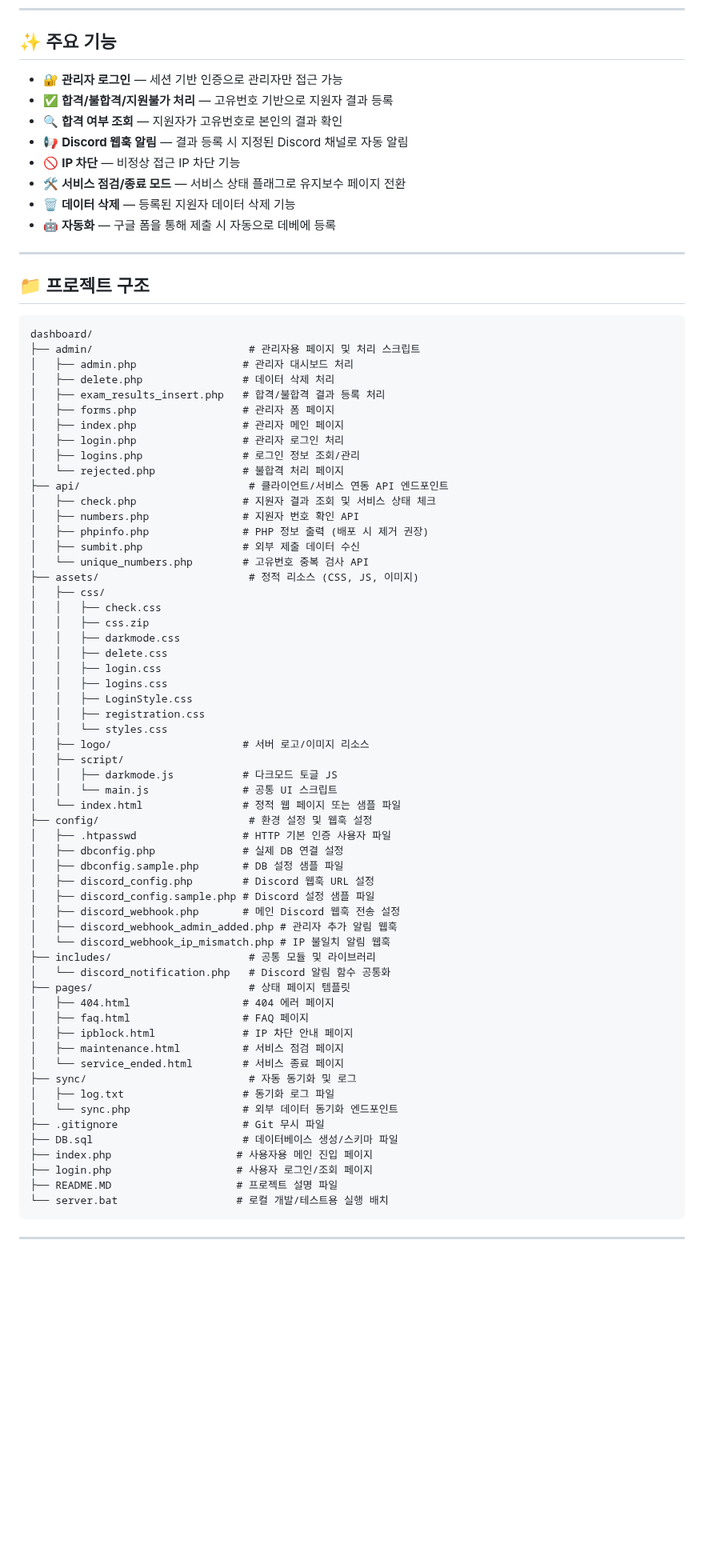
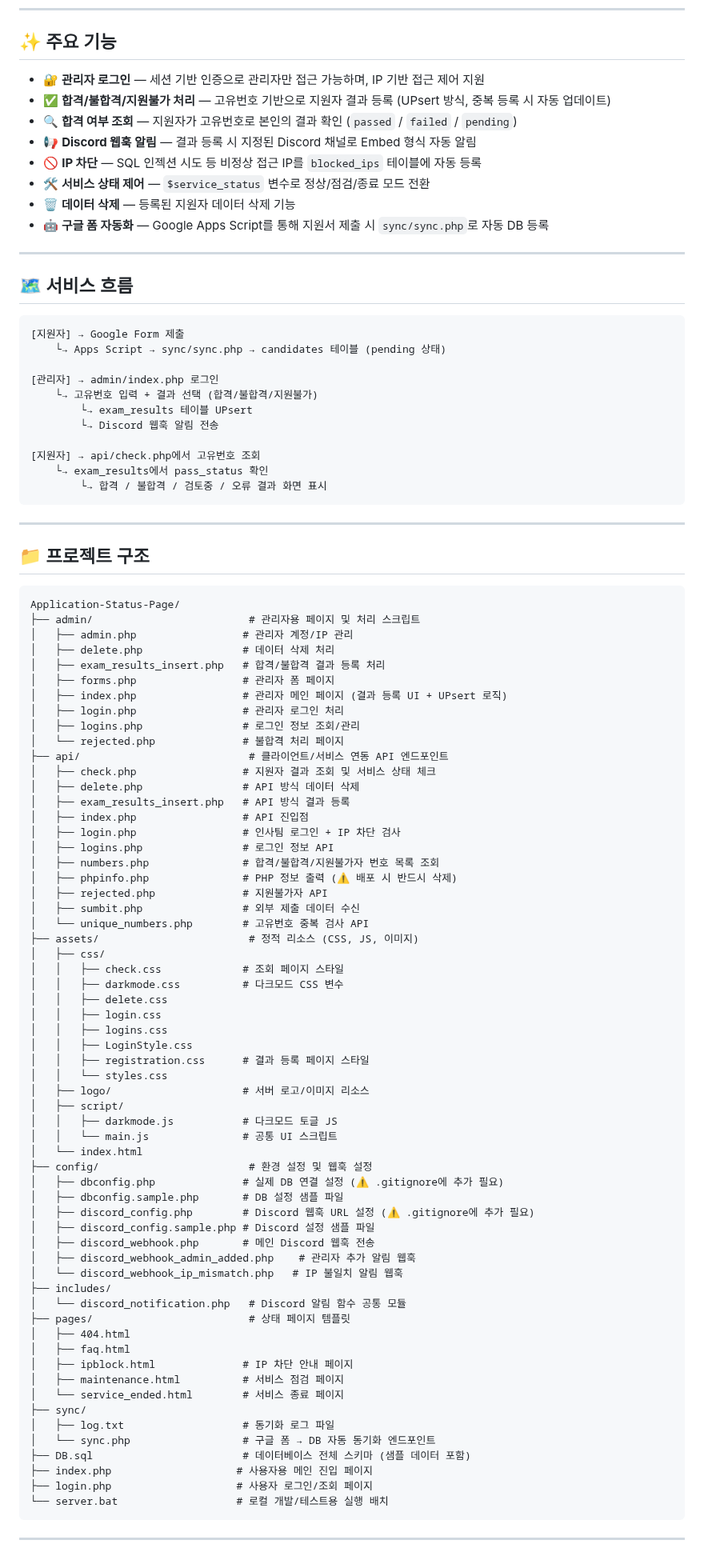
Before and after one commit to hellovend/Application-Status-Page, a Markdown page: README.MD, the part around one of its changes. Shown at 80% size. Rendered like a GitHub page; blank space fills up the shorter version.

````diff
--- a/README.MD
+++ b/README.MD
@@ -6,77 +6,97 @@ FiveM 서버의 지원자 합격/불합격을 관리하고, Discord 웹훅을
 
 ## ✨ 주요 기능
 
-- 🔐 **관리자 로그인** — 세션 기반 인증으로 관리자만 접근 가능
-- ✅ **합격/불합격/지원불가 처리** — 고유번호 기반으로 지원자 결과 등록
-- 🔍 **합격 여부 조회** — 지원자가 고유번호로 본인의 결과 확인
-- 📢 **Discord 웹훅 알림** — 결과 등록 시 지정된 Discord 채널로 자동 알림
-- 🚫 **IP 차단** — 비정상 접근 IP 차단 기능
-- 🛠️ **서비스 점검/종료 모드** — 서비스 상태 플래그로 유지보수 페이지 전환
+- 🔐 **관리자 로그인** — 세션 기반 인증으로 관리자만 접근 가능하며, IP 기반 접근 제어 지원
+- ✅ **합격/불합격/지원불가 처리** — 고유번호 기반으로 지원자 결과 등록 (UPsert 방식, 중복 등록 시 자동 업데이트)
+- 🔍 **합격 여부 조회** — 지원자가 고유번호로 본인의 결과 확인 (`passed` / `failed` / `pending`)
+- 📢 **Discord 웹훅 알림** — 결과 등록 시 지정된 Discord 채널로 Embed 형식 자동 알림
+- 🚫 **IP 차단** — SQL 인젝션 시도 등 비정상 접근 IP를 `blocked_ips` 테이블에 자동 등록
+- 🛠️ **서비스 상태 제어** — `$service_status` 변수로 정상/점검/종료 모드 전환
 - 🗑️ **데이터 삭제** — 등록된 지원자 데이터 삭제 기능
-- 🤖 **자동화** — 구글 폼을 통해 제출 시 자동으로 데베에 등록
+- 🤖 **구글 폼 자동화** — Google Apps Script를 통해 지원서 제출 시 `sync/sync.php`로 자동 DB 등록
+
+---
+
+## 🗺️ 서비스 흐름
+
+```
+[지원자] → Google Form 제출
+    └→ Apps Script → sync/sync.php → candidates 테이블 (pending 상태)
+
+[관리자] → admin/index.php 로그인
+    └→ 고유번호 입력 + 결과 선택 (합격/불합격/지원불가)
+        └→ exam_results 테이블 UPsert
+        └→ Discord 웹훅 알림 전송
+
+[지원자] → api/check.php에서 고유번호 조회
+    └→ exam_results에서 pass_status 확인
+        └→ 합격 / 불합격 / 검토중 / 오류 결과 화면 표시
+```
 
 ---
 
 ## 📁 프로젝트 구조
 
 ```
-dashboard/
+Application-Status-Page/
 ├── admin/                         # 관리자용 페이지 및 처리 스크립트
-│   ├── admin.php                 # 관리자 대시보드 처리
+│   ├── admin.php                 # 관리자 계정/IP 관리
 │   ├── delete.php                # 데이터 삭제 처리
 │   ├── exam_results_insert.php   # 합격/불합격 결과 등록 처리
 │   ├── forms.php                 # 관리자 폼 페이지
-│   ├── index.php                 # 관리자 메인 페이지
+│   ├── index.php                 # 관리자 메인 페이지 (결과 등록 UI + UPsert 로직)
 │   ├── login.php                 # 관리자 로그인 처리
 │   ├── logins.php                # 로그인 정보 조회/관리
 │   └── rejected.php              # 불합격 처리 페이지
 ├── api/                           # 클라이언트/서비스 연동 API 엔드포인트
 │   ├── check.php                 # 지원자 결과 조회 및 서비스 상태 체크
-│   ├── numbers.php               # 지원자 번호 확인 API
-│   ├── phpinfo.php               # PHP 정보 출력 (배포 시 제거 권장)
+│   ├── delete.php                # API 방식 데이터 삭제
+│   ├── exam_results_insert.php   # API 방식 결과 등록
+│   ├── index.php                 # API 진입점
+│   ├── login.php                 # 인사팀 로그인 + IP 차단 검사
+│   ├── logins.php                # 로그인 정보 API
+│   ├── numbers.php               # 합격/불합격/지원불가자 번호 목록 조회
+│   ├── phpinfo.php               # PHP 정보 출력 (⚠️ 배포 시 반드시 삭제)
+│   ├── rejected.php              # 지원불가자 API
 │   ├── sumbit.php                # 외부 제출 데이터 수신
 │   └── unique_numbers.php        # 고유번호 중복 검사 API
 ├── assets/                        # 정적 리소스 (CSS, JS, 이미지)
 │   ├── css/
-│   │   ├── check.css
-│   │   ├── css.zip
-│   │   ├── darkmode.css
+│   │   ├── check.css             # 조회 페이지 스타일
+│   │   ├── darkmode.css          # 다크모드 CSS 변수
 │   │   ├── delete.css
 │   │   ├── login.css
 │   │   ├── logins.css
 │   │   ├── LoginStyle.css
-│   │   ├── registration.css
+│   │   ├── registration.css      # 결과 등록 페이지 스타일
 │   │   └── styles.css
 │   ├── logo/                     # 서버 로고/이미지 리소스
 │   ├── script/
 │   │   ├── darkmode.js           # 다크모드 토글 JS
 │   │   └── main.js               # 공통 UI 스크립트
-│   └── index.html                # 정적 웹 페이지 또는 샘플 파일
+│   └── index.html
 ├── config/                        # 환경 설정 및 웹훅 설정
-│   ├── .htpasswd                 # HTTP 기본 인증 사용자 파일
-│   ├── dbconfig.php              # 실제 DB 연결 설정
+│   ├── dbconfig.php              # 실제 DB 연결 설정 (⚠️ .gitignore에 추가 필요)
 │   ├── dbconfig.sample.php       # DB 설정 샘플 파일
-│   ├── discord_config.php        # Discord 웹훅 URL 설정
+│   ├── discord_config.php        # Discord 웹훅 URL 설정 (⚠️ .gitignore에 추가 필요)
 │   ├── discord_config.sample.php # Discord 설정 샘플 파일
-│   ├── discord_webhook.php       # 메인 Discord 웹훅 전송 설정
-│   ├── discord_webhook_admin_added.php # 관리자 추가 알림 웹훅
-│   └── discord_webhook_ip_mismatch.php # IP 불일치 알림 웹훅
-├── includes/                      # 공통 모듈 및 라이브러리
-│   └── discord_notification.php   # Discord 알림 함수 공통화
+│   ├── discord_webhook.php       # 메인 Discord 웹훅 전송
+│   ├── discord_webhook_admin_added.php    # 관리자 추가 알림 웹훅
+│   └── discord_webhook_ip_mismatch.php   # IP 불일치 알림 웹훅
+├── includes/
+│   └── discord_notification.php   # Discord 알림 함수 공통 모듈
 ├── pages/                         # 상태 페이지 템플릿
-│   ├── 404.html                  # 404 에러 페이지
-│   ├── faq.html                  # FAQ 페이지
+│   ├── 404.html
+│   ├── faq.html
 │   ├── ipblock.html              # IP 차단 안내 페이지
 │   ├── maintenance.html          # 서비스 점검 페이지
 │   └── service_ended.html        # 서비스 종료 페이지
-├── sync/                          # 자동 동기화 및 로그
+├── sync/
 │   ├── log.txt                   # 동기화 로그 파일
-│   └── sync.php                  # 외부 데이터 동기화 엔드포인트
-├── .gitignore                    # Git 무시 파일
-├── DB.sql                        # 데이터베이스 생성/스키마 파일
+│   └── sync.php                  # 구글 폼 → DB 자동 동기화 엔드포인트
+├── DB.sql                        # 데이터베이스 전체 스키마 (샘플 데이터 포함)
 ├── index.php                    # 사용자용 메인 진입 페이지
 ├── login.php                    # 사용자 로그인/조회 페이지
-├── README.MD                    # 프로젝트 설명 파일
 └── server.bat                   # 로컬 개발/테스트용 실행 배치
 ```
 
````
Also changed, not shown: other parts of README.MD (+83 -30 lines).
